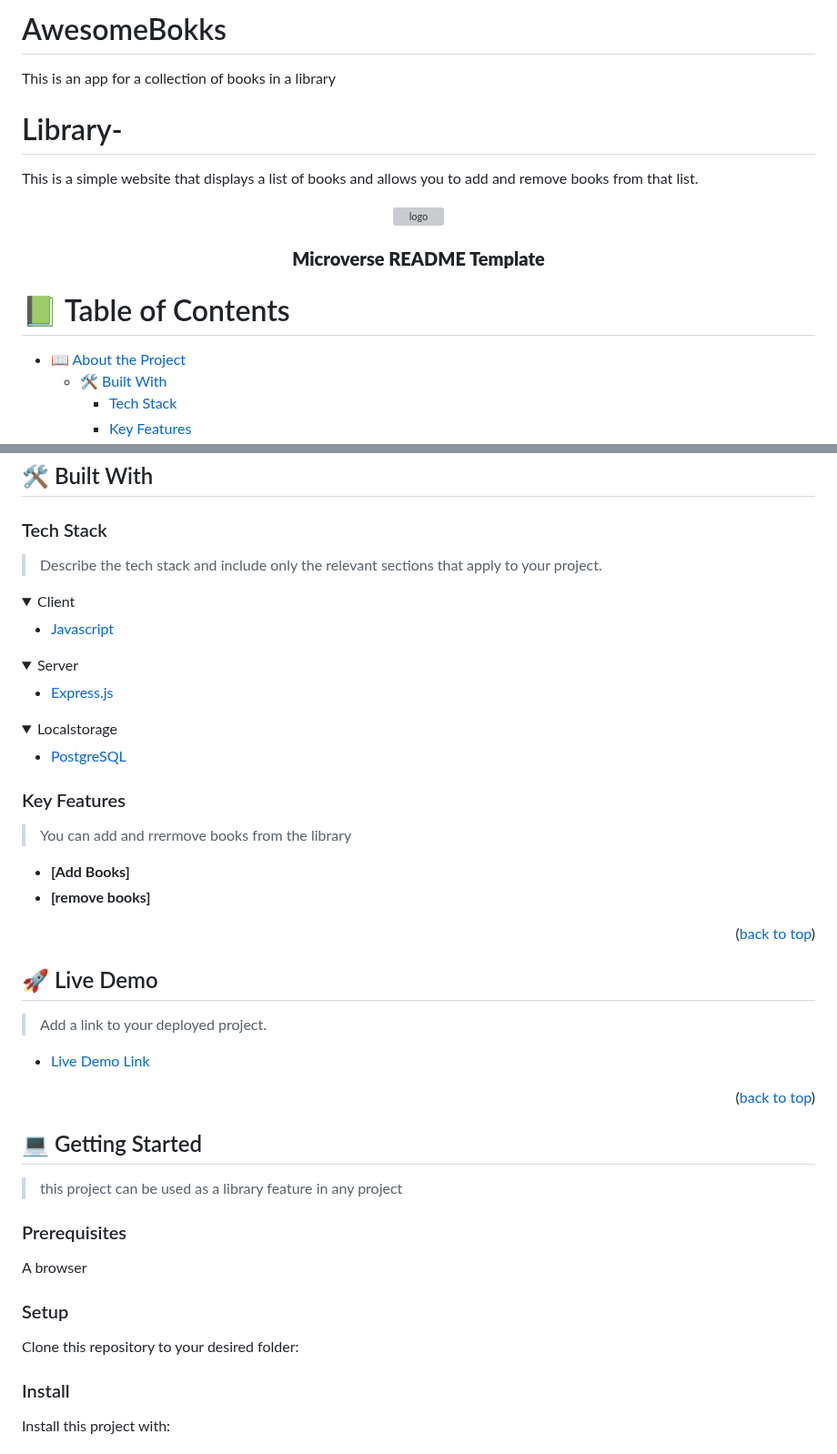
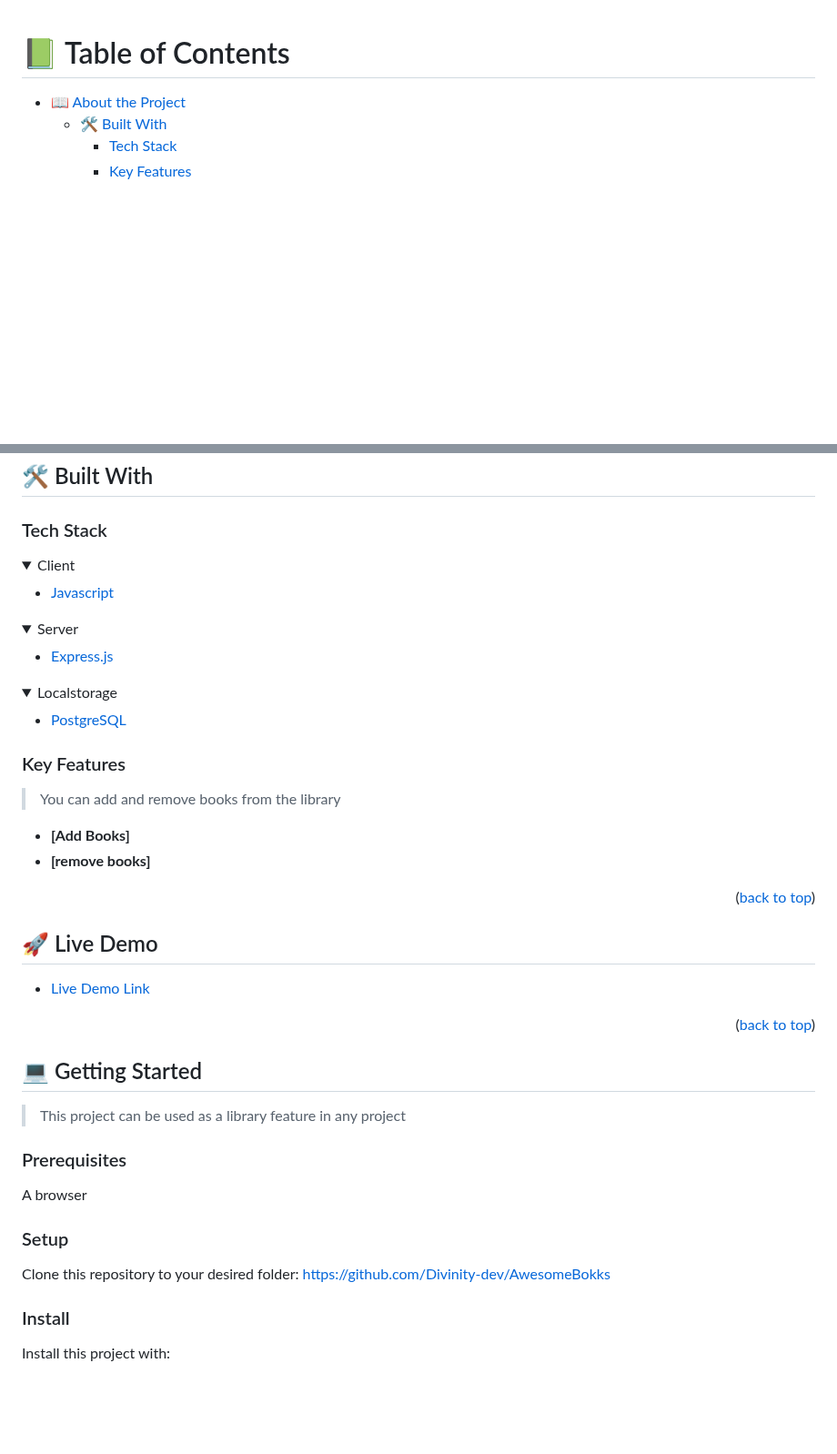
Before and after one commit to Divinity-dev/AwesomeBokks, a Markdown page: README.md, 2 parts joined by grey strips. Shown at 91% size. GitHub-like rendering; folded sections open; blank space fills up the shorter version; grey boxes are pictures that could not be loaded.

```diff
--- a/README.md
+++ b/README.md
@@ -1,43 +1,3 @@
-# AwesomeBokks
-This is an app for a collection of books in a library
-# Library-
-This is a simple website that displays a list of books and allows you to add and remove books from that list.
-<a name="readme-top"></a>
-
-<!--
-HOW TO USE:
-This is an example of how you may give instructions on setting up your project locally.
-
-Modify this file to match your project and remove sections that don't apply.
-
-REQUIRED SECTIONS:
-- Table of Contents
-- About the Project
-  - Built With
-  - Live Demo
-- Getting Started
-- Authors
-- Future Features
-- Contributing
-- Show your support
-- Acknowledgements
-- License
-
-OPTIONAL SECTIONS:
-- FAQ
-
-After you're finished please remove all the comments and instructions!
--->
-
-<div align="center">
-  <!-- You are encouraged to replace this logo with your own! Otherwise you can also remove it. -->
-  <img src="murple_logo.png" alt="logo" width="140"  height="auto" />
-  <br/>
-
-  <h3><b>Microverse README Template</b></h3>
-
-</div>
-
 <!-- TABLE OF CONTENTS -->
 
 # 📗 Table of Contents
@@ -74,8 +34,6 @@ After you're finished please remove all the comments and instructions!
 
 ### Tech Stack <a name="tech-stack"></a>
 
-> Describe the tech stack and include only the relevant sections that apply to your project.
-
 <details>
   <summary>Client</summary>
   <ul>
@@ -101,7 +59,7 @@ After you're finished please remove all the comments and instructions!
 
 ### Key Features <a name="key-features"></a>
 
-> You can add and rrermove books from the library
+> You can add and remove books from the library
 
 - **[Add Books]**
 - **[remove books]**
@@ -112,7 +70,6 @@ After you're finished please remove all the comments and instructions!
 
 ## 🚀 Live Demo <a name="live-demo"></a>
 
-> Add a link to your deployed project.
 
 - [Live Demo Link]( https://divinity-dev.github.io/AwesomeBokks/)
 
@@ -122,7 +79,7 @@ After you're finished please remove all the comments and instructions!
 
 ## 💻 Getting Started <a name="getting-started"></a>
 
-> this project can be used as a library feature in any project
+> This project can be used as a library feature in any project
 
 ### Prerequisites
 
@@ -138,7 +95,7 @@ Example command:
 
 ### Setup
 
-Clone this repository to your desired folder:
+Clone this repository to your desired folder: https://github.com/Divinity-dev/AwesomeBokks
 
 <!--
 Example commands:
```
Also changed, not shown: other parts of README.md (+0 -2 lines).
